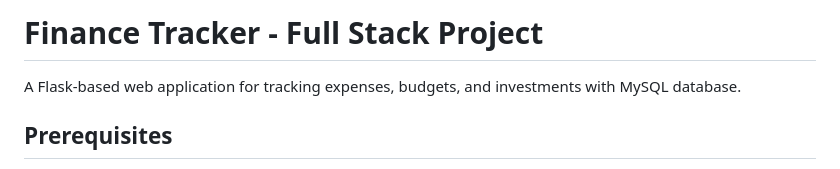
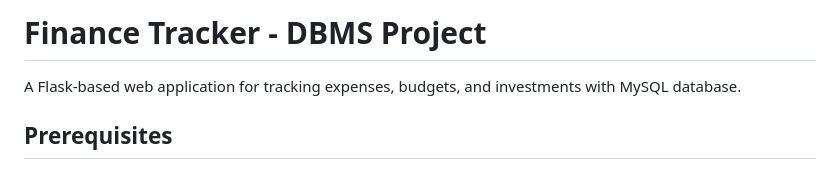
Before and after one commit to Mayooga/Personal-Finance-Micro-Investment-Tracker, a Markdown page: README.md, the part around the change. GitHub-like rendering.

```diff
--- a/README.md
+++ b/README.md
@@ -1,4 +1,4 @@
-# Finance Tracker - Full Stack Project
+# Finance Tracker - DBMS Project
 
 A Flask-based web application for tracking expenses, budgets, and investments with MySQL database.
 
```
